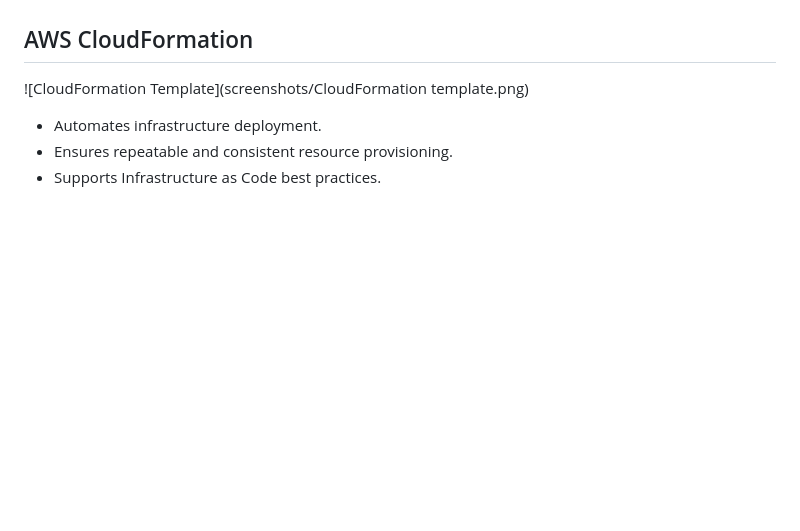
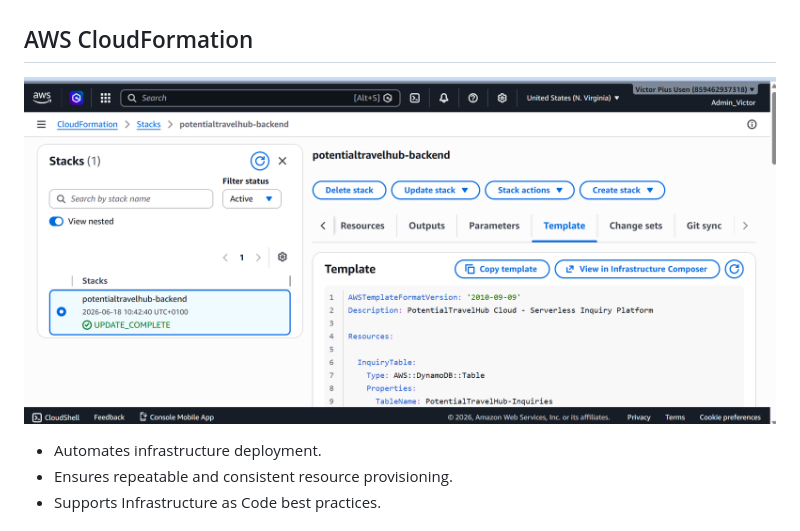
Before and after one commit to Vickusen23/potentialtravelhub-cloud, a Markdown page: README.md, the part around the change. Drawn GitHub-style; blank space fills up the shorter version.

```diff
--- a/README.md
+++ b/README.md
@@ -124,7 +124,7 @@ The application successfully stores inquiry records in Amazon DynamoDB. Each inq
 
 ## AWS CloudFormation
 
-![CloudFormation Template](screenshots/CloudFormation template.png)
+![CloudFormation Template](screenshots/CloudFormation-template.png)
 * Automates infrastructure deployment.
 * Ensures repeatable and consistent resource provisioning.
 * Supports Infrastructure as Code best practices.
```
